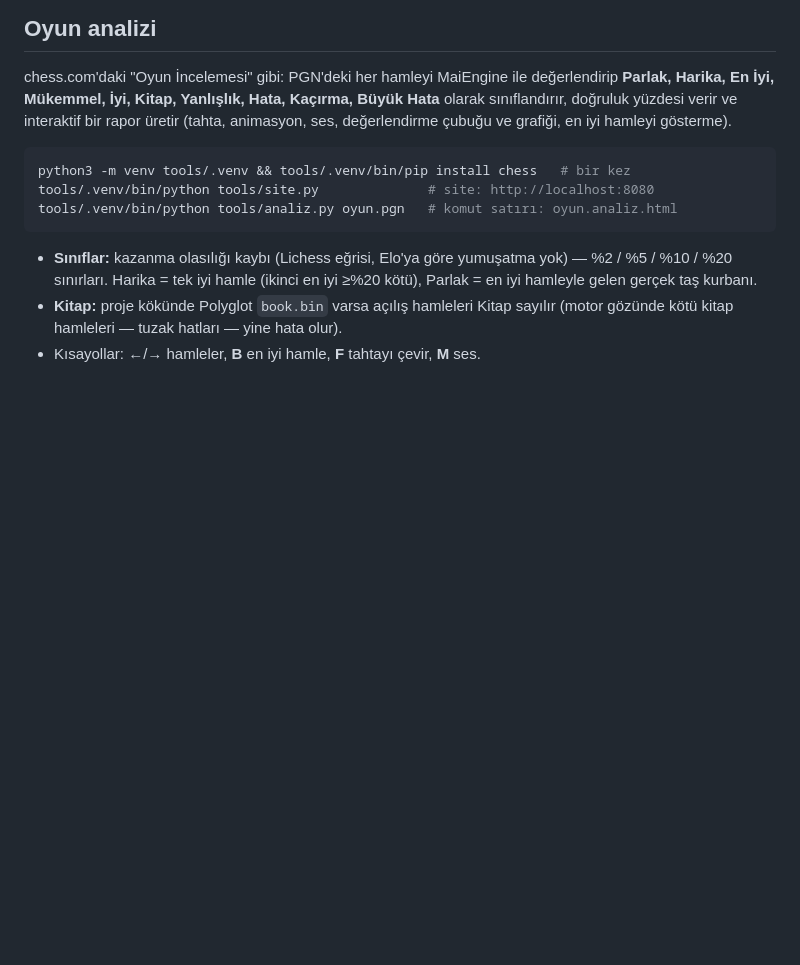
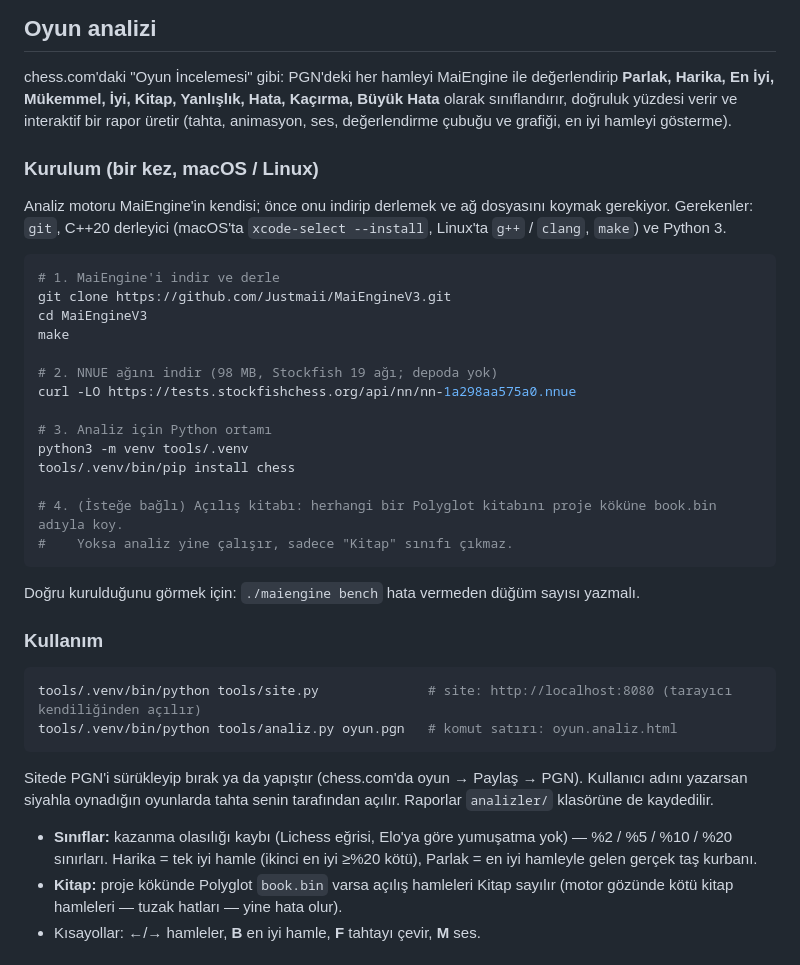
Before and after one commit to Justmaii/MaiEngineV3, a Markdown page: README.md, the part around the change. GitHub-like rendering; blank space fills up the shorter version.

Commit message:
README: oyun analizi için sıfırdan kurulum adımları (derleme, ağ, Python, kitap)
Co-Authored-By: Claude Opus 5.5 <noreply@anthropic.com>

````diff
--- a/README.md
+++ b/README.md
@@ -151,11 +151,41 @@ chess.com'daki "Oyun İncelemesi" gibi: PGN'deki her hamleyi MaiEngine ile değe
 olarak sınıflandırır, doğruluk yüzdesi verir ve interaktif bir rapor üretir (tahta, animasyon,
 ses, değerlendirme çubuğu ve grafiği, en iyi hamleyi gösterme).
 
+### Kurulum (bir kez, macOS / Linux)
+
+Analiz motoru MaiEngine'in kendisi; önce onu indirip derlemek ve ağ dosyasını koymak gerekiyor.
+Gerekenler: `git`, C++20 derleyici (macOS'ta `xcode-select --install`, Linux'ta `g++` / `clang`,
+`make`) ve Python 3.
+
 ```sh
-python3 -m venv tools/.venv && tools/.venv/bin/pip install chess   # bir kez
-tools/.venv/bin/python tools/site.py              # site: http://localhost:8080
+# 1. MaiEngine'i indir ve derle
+git clone https://github.com/Justmaii/MaiEngineV3.git
+cd MaiEngineV3
+make
+
+# 2. NNUE ağını indir (98 MB, Stockfish 19 ağı; depoda yok)
+curl -LO https://tests.stockfishchess.org/api/nn/nn-1a298aa575a0.nnue
+
+# 3. Analiz için Python ortamı
+python3 -m venv tools/.venv
+tools/.venv/bin/pip install chess
+
+# 4. (İsteğe bağlı) Açılış kitabı: herhangi bir Polyglot kitabını proje köküne book.bin adıyla koy.
+#    Yoksa analiz yine çalışır, sadece "Kitap" sınıfı çıkmaz.
+```
+
+Doğru kurulduğunu görmek için: `./maiengine bench` hata vermeden düğüm sayısı yazmalı.
+
+### Kullanım
+
+```sh
+tools/.venv/bin/python tools/site.py              # site: http://localhost:8080 (tarayıcı kendiliğinden açılır)
 tools/.venv/bin/python tools/analiz.py oyun.pgn   # komut satırı: oyun.analiz.html
 ```
+
+Sitede PGN'i sürükleyip bırak ya da yapıştır (chess.com'da oyun → Paylaş → PGN). Kullanıcı
+adını yazarsan siyahla oynadığın oyunlarda tahta senin tarafından açılır. Raporlar
+`analizler/` klasörüne de kaydedilir.
 
 - **Sınıflar:** kazanma olasılığı kaybı (Lichess eğrisi, Elo'ya göre yumuşatma yok) —
   %2 / %5 / %10 / %20 sınırları. Harika = tek iyi hamle (ikinci en iyi ≥%20 kötü),
````
